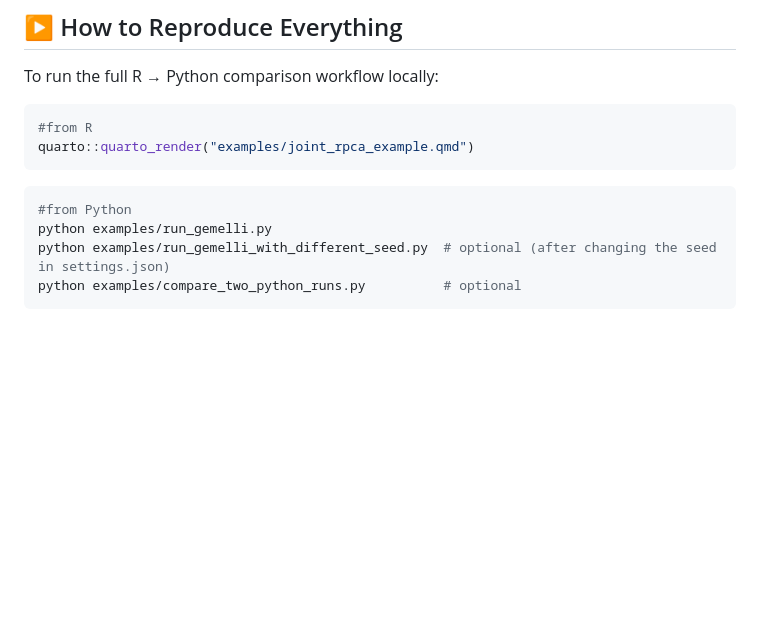
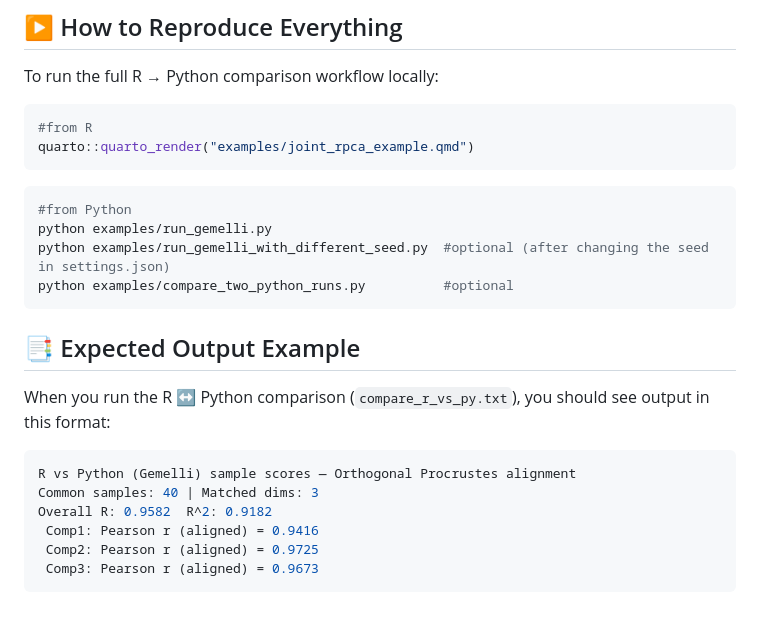
Before and after one commit to aituar17/Joint_RPCA_in_R, a Markdown page: README.md, the part around the change. GitHub-like rendering; blank space fills up the shorter version.

````diff
--- a/README.md
+++ b/README.md
@@ -90,6 +90,17 @@ quarto::quarto_render("examples/joint_rpca_example.qmd")
 ```bash
 #from Python
 python examples/run_gemelli.py
-python examples/run_gemelli_with_different_seed.py  # optional (after changing the seed in settings.json)
-python examples/compare_two_python_runs.py          # optional
+python examples/run_gemelli_with_different_seed.py  #optional (after changing the seed in settings.json)
+python examples/compare_two_python_runs.py          #optional
 ```
+
+## 📑 Expected Output Example
+When you run the R ↔ Python comparison (`compare_r_vs_py.txt`), you should see output in this format:
+```yaml
+R vs Python (Gemelli) sample scores — Orthogonal Procrustes alignment
+Common samples: 40 | Matched dims: 3
+Overall R: 0.9582  R^2: 0.9182
+ Comp1: Pearson r (aligned) = 0.9416
+ Comp2: Pearson r (aligned) = 0.9725
+ Comp3: Pearson r (aligned) = 0.9673
+```
````
